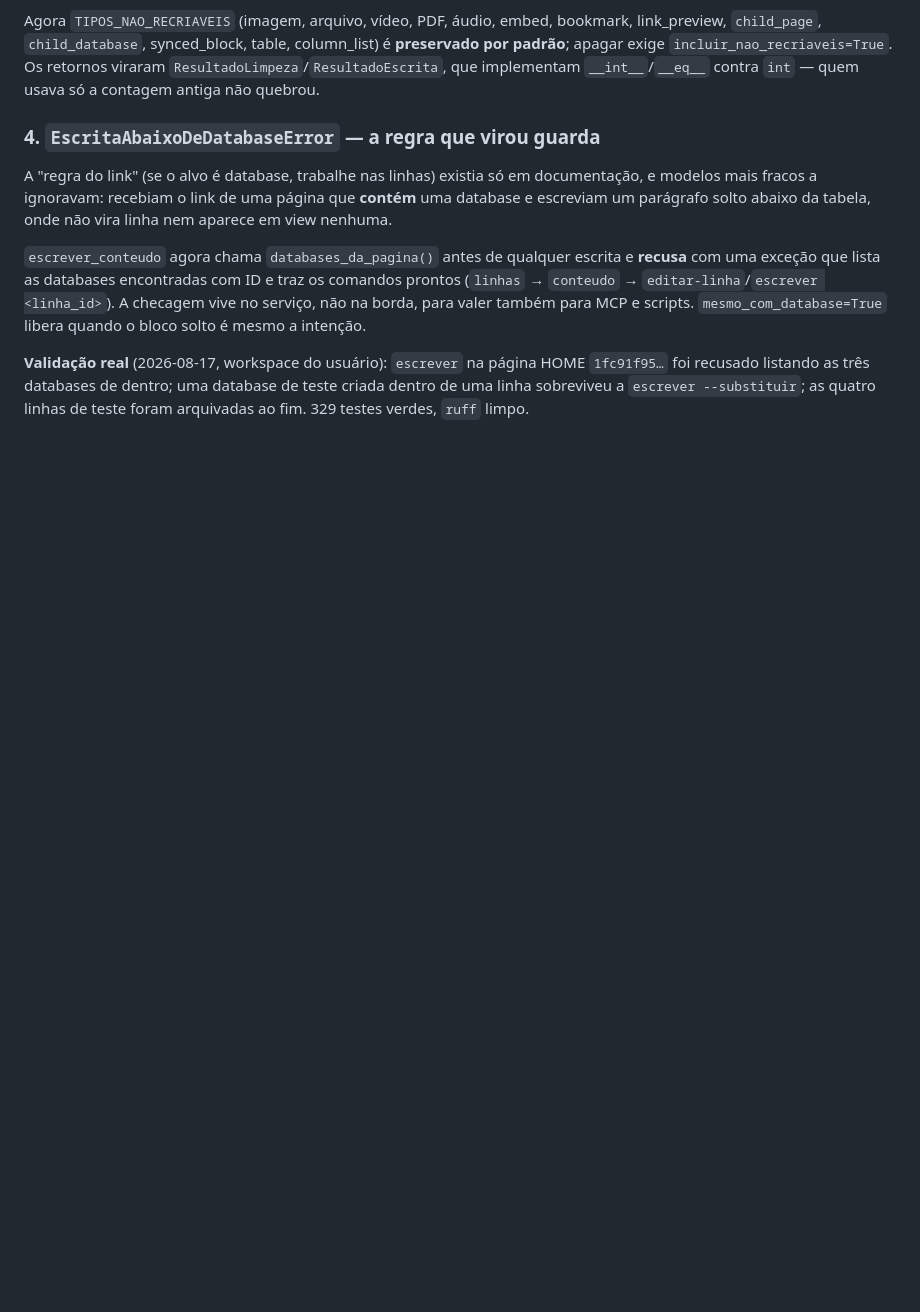
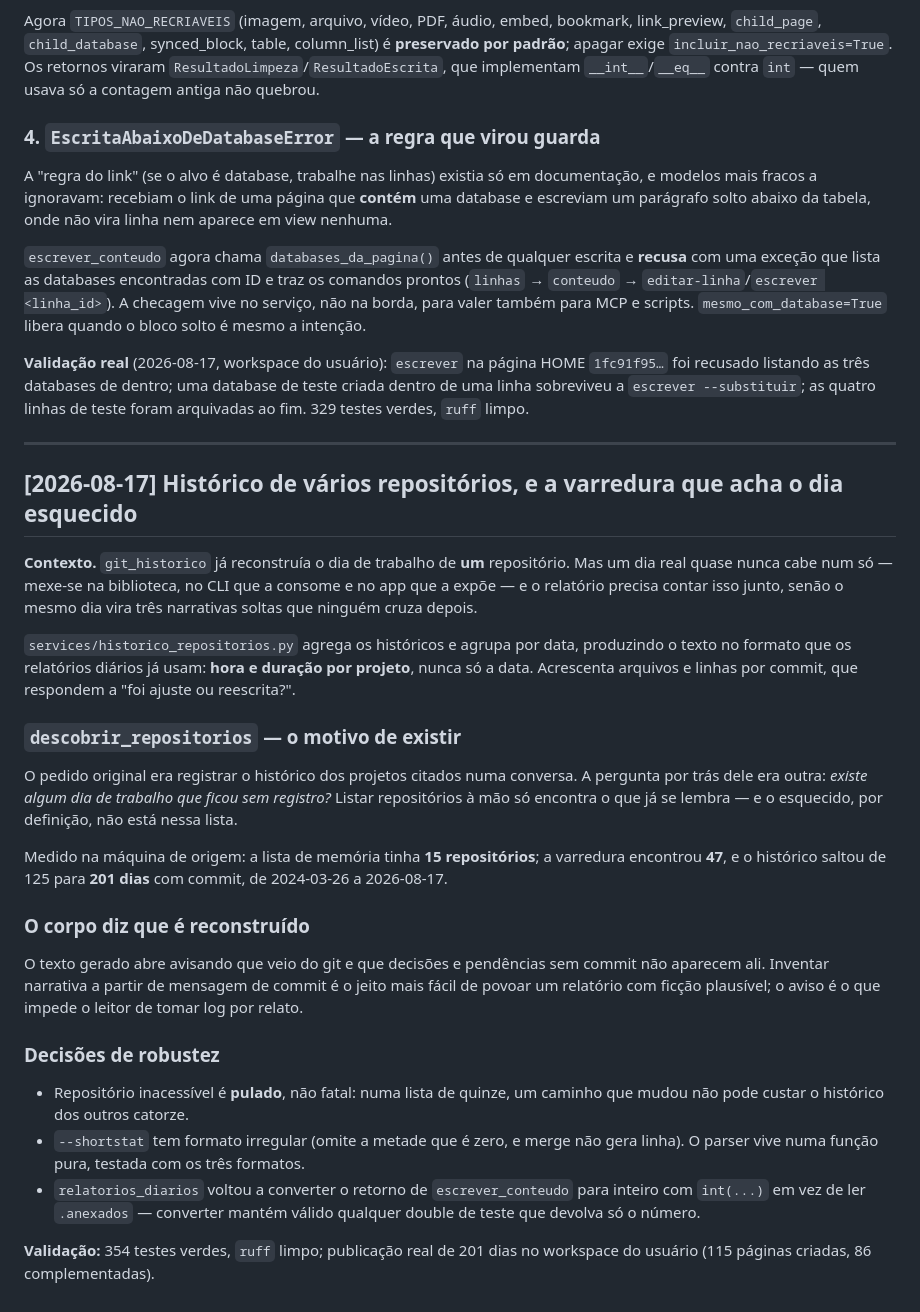
Before and after one commit to Felipe-Alcantara/Automa-es-do-Notion, a Markdown page: _importado/notion-starter/IA.md, the part around the change. GitHub-like rendering; blank space fills up the shorter version.

Commit message:
docs: registra o historico multirepo e a varredura no IA.md
Co-Authored-By: Claude Opus 5 <noreply@anthropic.com>

```diff
--- a/_importado/notion-starter/IA.md
+++ b/_importado/notion-starter/IA.md
@@ -299,3 +299,48 @@ A checagem vive no serviço, não na borda, para valer também para MCP e script
 `1fc91f95…` foi recusado listando as três databases de dentro; uma database de
 teste criada dentro de uma linha sobreviveu a `escrever --substituir`; as quatro
 linhas de teste foram arquivadas ao fim. 329 testes verdes, `ruff` limpo.
+
+---
+
+## [2026-08-17] Histórico de vários repositórios, e a varredura que acha o dia esquecido
+
+**Contexto.** `git_historico` já reconstruía o dia de trabalho de **um**
+repositório. Mas um dia real quase nunca cabe num só — mexe-se na biblioteca, no
+CLI que a consome e no app que a expõe — e o relatório precisa contar isso junto,
+senão o mesmo dia vira três narrativas soltas que ninguém cruza depois.
+
+`services/historico_repositorios.py` agrega os históricos e agrupa por data,
+produzindo o texto no formato que os relatórios diários já usam: **hora e duração
+por projeto**, nunca só a data. Acrescenta arquivos e linhas por commit, que
+respondem a "foi ajuste ou reescrita?".
+
+### `descobrir_repositorios` — o motivo de existir
+
+O pedido original era registrar o histórico dos projetos citados numa conversa.
+A pergunta por trás dele era outra: *existe algum dia de trabalho que ficou sem
+registro?* Listar repositórios à mão só encontra o que já se lembra — e o
+esquecido, por definição, não está nessa lista.
+
+Medido na máquina de origem: a lista de memória tinha **15 repositórios**; a
+varredura encontrou **47**, e o histórico saltou de 125 para **201 dias** com
+commit, de 2024-03-26 a 2026-08-17.
+
+### O corpo diz que é reconstruído
+
+O texto gerado abre avisando que veio do git e que decisões e pendências sem
+commit não aparecem ali. Inventar narrativa a partir de mensagem de commit é o
+jeito mais fácil de povoar um relatório com ficção plausível; o aviso é o que
+impede o leitor de tomar log por relato.
+
+### Decisões de robustez
+
+- Repositório inacessível é **pulado**, não fatal: numa lista de quinze, um
+  caminho que mudou não pode custar o histórico dos outros catorze.
+- `--shortstat` tem formato irregular (omite a metade que é zero, e merge não
+  gera linha). O parser vive numa função pura, testada com os três formatos.
+- `relatorios_diarios` voltou a converter o retorno de `escrever_conteudo` para
+  inteiro com `int(...)` em vez de ler `.anexados` — converter mantém válido
+  qualquer double de teste que devolva só o número.
+
+**Validação:** 354 testes verdes, `ruff` limpo; publicação real de 201 dias no
+workspace do usuário (115 páginas criadas, 86 complementadas).
```
